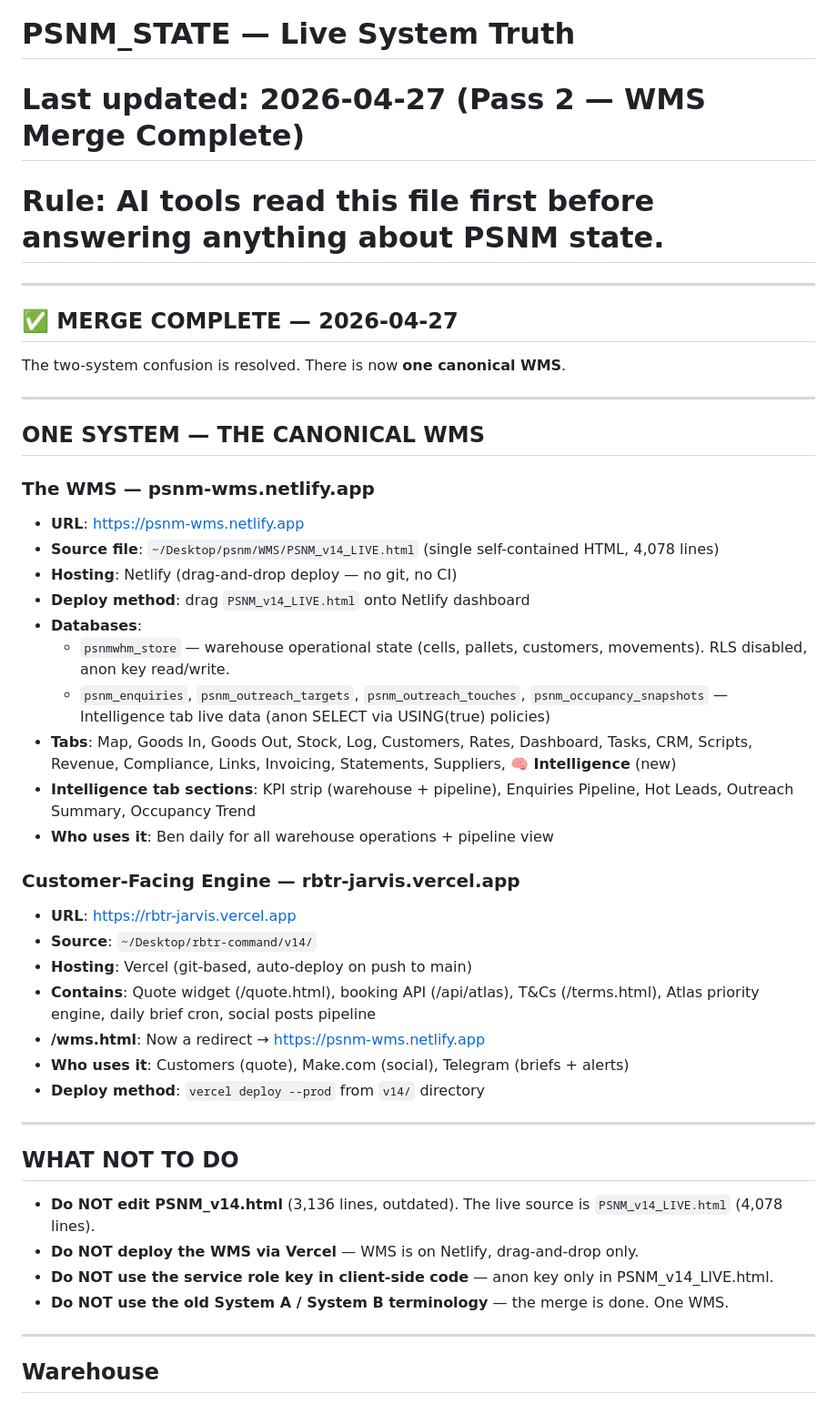
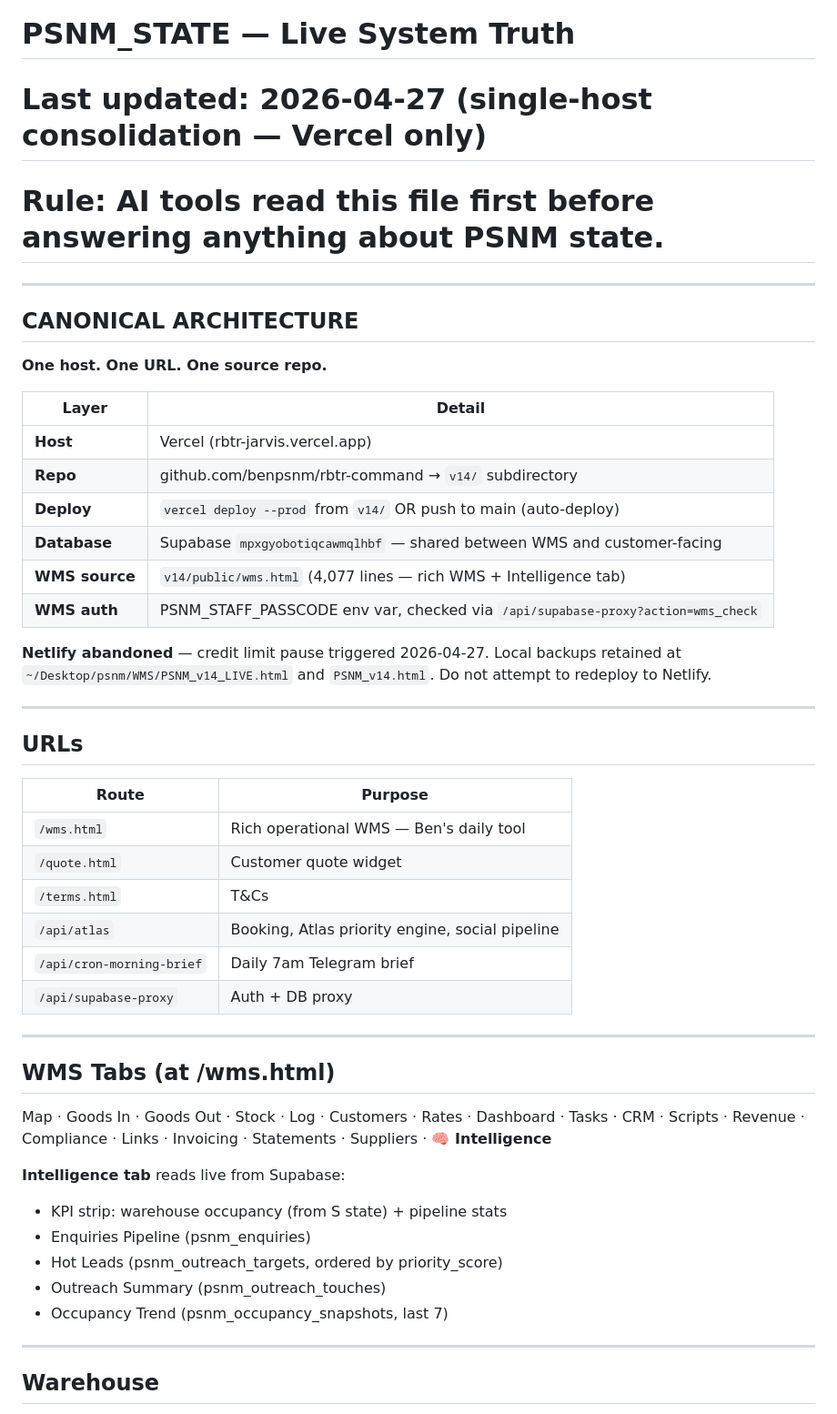
Before and after one commit to benpsnm/rbtr-command, a Markdown page: PSNM_STATE.md, the part around one of its changes. Shown at 91% size. Drawn GitHub-style.

```diff
--- a/PSNM_STATE.md
+++ b/PSNM_STATE.md
@@ -1,46 +1,49 @@
 # PSNM_STATE — Live System Truth
-# Last updated: 2026-04-27 (Pass 2 — WMS Merge Complete)
+# Last updated: 2026-04-27 (single-host consolidation — Vercel only)
 # Rule: AI tools read this file first before answering anything about PSNM state.
 
 ---
 
-## ✅ MERGE COMPLETE — 2026-04-27
+## CANONICAL ARCHITECTURE
 
-The two-system confusion is resolved. There is now **one canonical WMS**.
+**One host. One URL. One source repo.**
+
+| Layer | Detail |
+|-------|--------|
+| **Host** | Vercel (rbtr-jarvis.vercel.app) |
+| **Repo** | github.com/benpsnm/rbtr-command → `v14/` subdirectory |
+| **Deploy** | `vercel deploy --prod` from `v14/` OR push to main (auto-deploy) |
+| **Database** | Supabase `mpxgyobotiqcawmqlhbf` — shared between WMS and customer-facing |
+| **WMS source** | `v14/public/wms.html` (4,077 lines — rich WMS + Intelligence tab) |
+| **WMS auth** | PSNM_STAFF_PASSCODE env var, checked via `/api/supabase-proxy?action=wms_check` |
+
+**Netlify abandoned** — credit limit pause triggered 2026-04-27. Local backups retained at `~/Desktop/psnm/WMS/PSNM_v14_LIVE.html` and `PSNM_v14.html`. Do not attempt to redeploy to Netlify.
 
 ---
 
-## ONE SYSTEM — THE CANONICAL WMS
+## URLs
 
-### The WMS — psnm-wms.netlify.app
-- **URL**: https://psnm-wms.netlify.app
-- **Source file**: `~/Desktop/psnm/WMS/PSNM_v14_LIVE.html` (single self-contained HTML, 4,078 lines)
-- **Hosting**: Netlify (drag-and-drop deploy — no git, no CI)
-- **Deploy method**: drag `PSNM_v14_LIVE.html` onto Netlify dashboard
-- **Databases**:
-  - `psnmwhm_store` — warehouse operational state (cells, pallets, customers, movements). RLS disabled, anon key read/write.
-  - `psnm_enquiries`, `psnm_outreach_targets`, `psnm_outreach_touches`, `psnm_occupancy_snapshots` — Intelligence tab live data (anon SELECT via USING(true) policies)
-- **Tabs**: Map, Goods In, Goods Out, Stock, Log, Customers, Rates, Dashboard, Tasks, CRM, Scripts, Revenue, Compliance, Links, Invoicing, Statements, Suppliers, **🧠 Intelligence** (new)
-- **Intelligence tab sections**: KPI strip (warehouse + pipeline), Enquiries Pipeline, Hot Leads, Outreach Summary, Occupancy Trend
-- **Who uses it**: Ben daily for all warehouse operations + pipeline view
-
-### Customer-Facing Engine — rbtr-jarvis.vercel.app
-- **URL**: https://rbtr-jarvis.vercel.app
-- **Source**: `~/Desktop/rbtr-command/v14/`
-- **Hosting**: Vercel (git-based, auto-deploy on push to main)
-- **Contains**: Quote widget (/quote.html), booking API (/api/atlas), T&Cs (/terms.html), Atlas priority engine, daily brief cron, social posts pipeline
-- **/wms.html**: Now a redirect → https://psnm-wms.netlify.app
-- **Who uses it**: Customers (quote), Make.com (social), Telegram (briefs + alerts)
-- **Deploy method**: `vercel deploy --prod` from `v14/` directory
+| Route | Purpose |
+|-------|---------|
+| `/wms.html` | Rich operational WMS — Ben's daily tool |
+| `/quote.html` | Customer quote widget |
+| `/terms.html` | T&Cs |
+| `/api/atlas` | Booking, Atlas priority engine, social pipeline |
+| `/api/cron-morning-brief` | Daily 7am Telegram brief |
+| `/api/supabase-proxy` | Auth + DB proxy |
 
 ---
 
-## WHAT NOT TO DO
+## WMS Tabs (at /wms.html)
 
-- **Do NOT edit PSNM_v14.html** (3,136 lines, outdated). The live source is `PSNM_v14_LIVE.html` (4,078 lines).
-- **Do NOT deploy the WMS via Vercel** — WMS is on Netlify, drag-and-drop only.
-- **Do NOT use the service role key in client-side code** — anon key only in PSNM_v14_LIVE.html.
-- **Do NOT use the old System A / System B terminology** — the merge is done. One WMS.
+Map · Goods In · Goods Out · Stock · Log · Customers · Rates · Dashboard · Tasks · CRM · Scripts · Revenue · Compliance · Links · Invoicing · Statements · Suppliers · **🧠 Intelligence**
+
+**Intelligence tab** reads live from Supabase:
+- KPI strip: warehouse occupancy (from S state) + pipeline stats
+- Enquiries Pipeline (psnm_enquiries)
+- Hot Leads (psnm_outreach_targets, ordered by priority_score)
+- Outreach Summary (psnm_outreach_touches)
+- Occupancy Trend (psnm_occupancy_snapshots, last 7)
 
 ---
 
```
Also changed, not shown: other parts of PSNM_STATE.md (+32 -44 lines).
